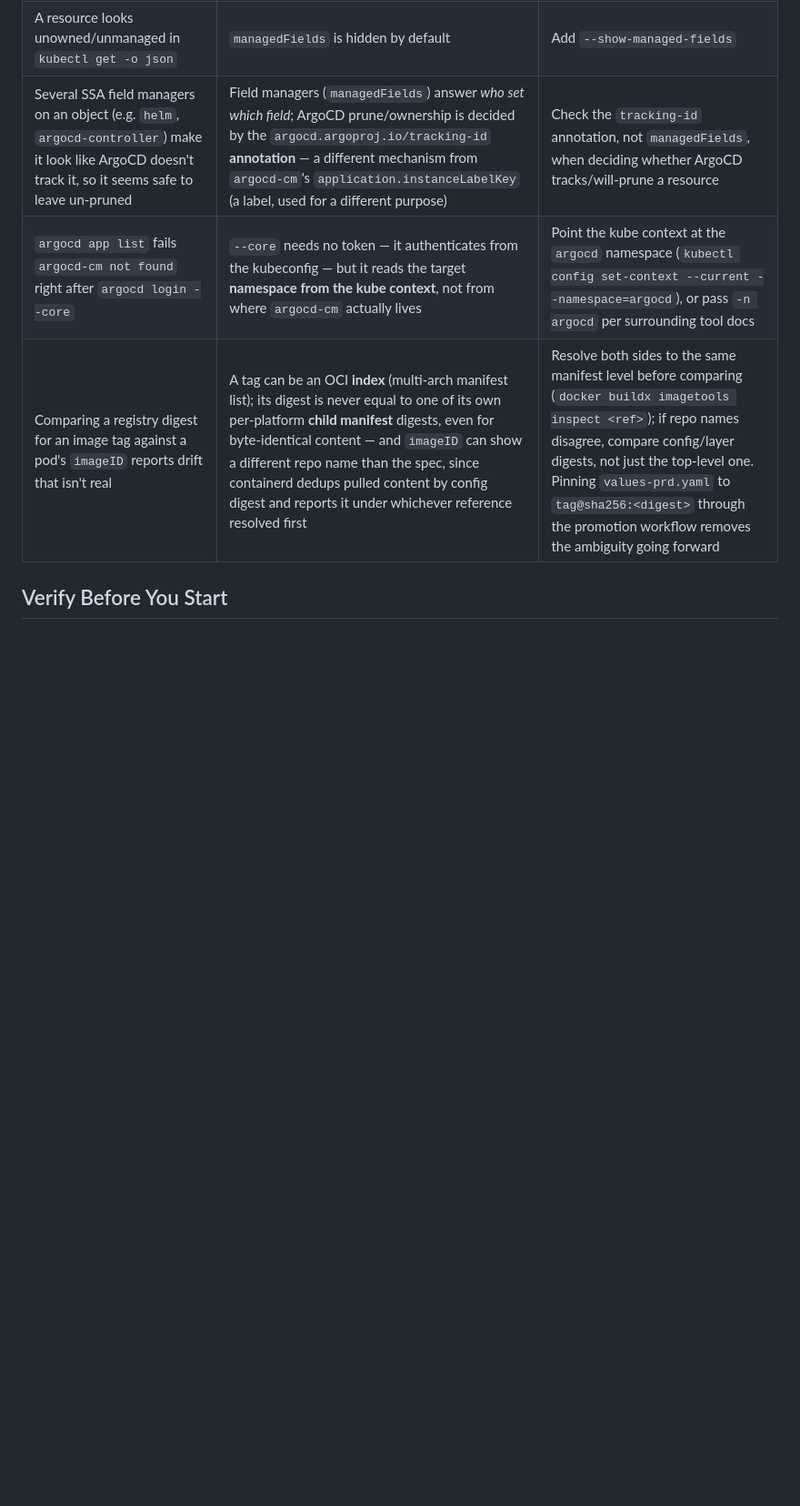
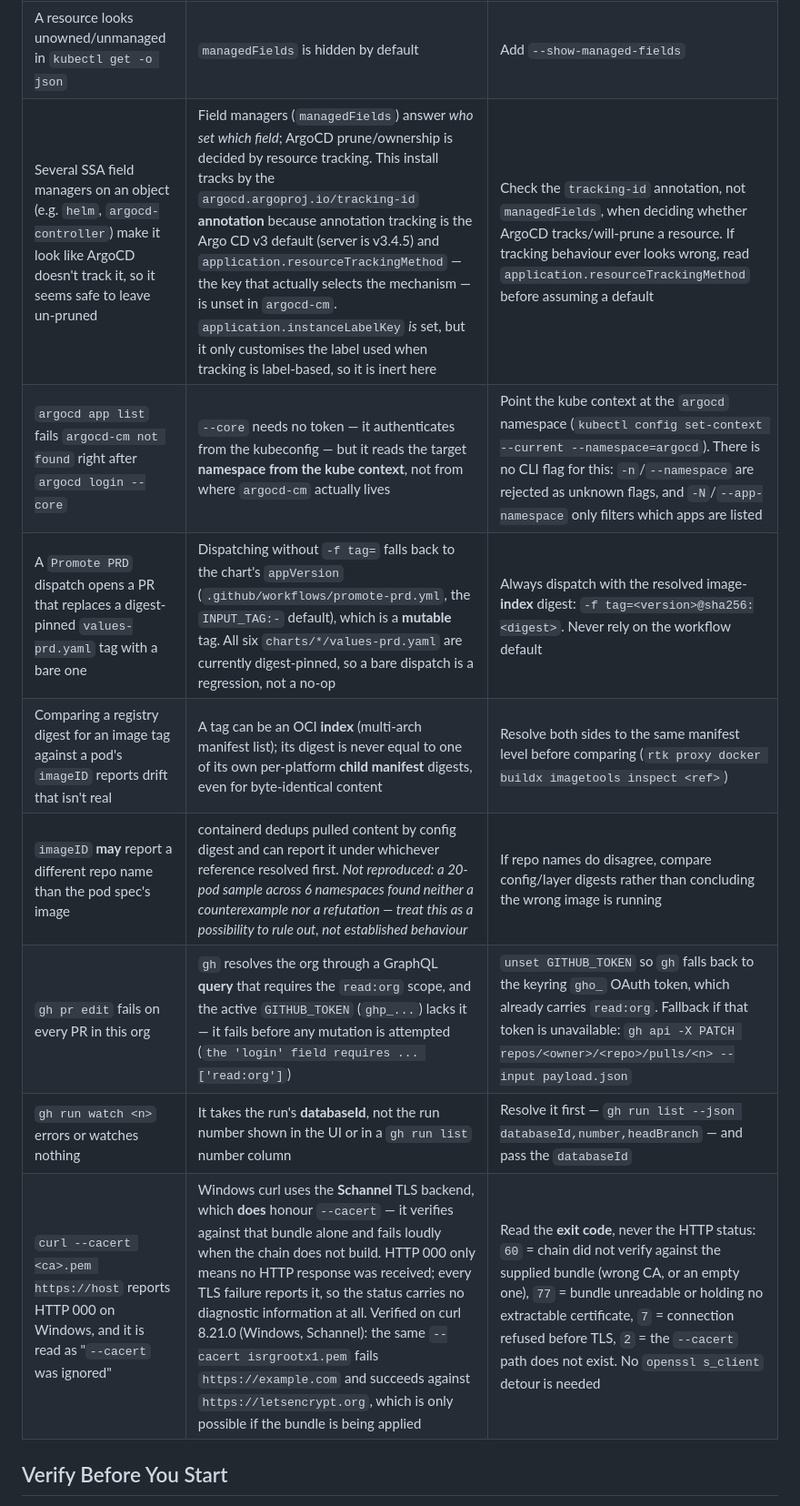
Before and after one commit to jdwlabs/deployments, a Markdown page: AGENTS.md, the part around one of its changes. Shown at 91% size. Rendered like a GitHub page; blank space fills up the shorter version.

```diff
--- a/AGENTS.md
+++ b/AGENTS.md
@@ -85,9 +96,14 @@ after the ticket closes.
 |---|---|---|
 | `rtk helm template` output looks complete but is truncated — even redirected to a file | RTK caps captured output regardless of the redirect target | `rtk proxy helm template ...` for the untruncated render |
 | A resource looks unowned/unmanaged in `kubectl get -o json` | `managedFields` is hidden by default | Add `--show-managed-fields` |
-| Several SSA field managers on an object (e.g. `helm`, `argocd-controller`) make it look like ArgoCD doesn't track it, so it seems safe to leave un-pruned | Field managers (`managedFields`) answer *who set which field*; ArgoCD prune/ownership is decided by the `argocd.argoproj.io/tracking-id` **annotation** — a different mechanism from `argocd-cm`'s `application.instanceLabelKey` (a label, used for a different purpose) | Check the `tracking-id` annotation, not `managedFields`, when deciding whether ArgoCD tracks/will-prune a resource |
-| `argocd app list` fails `argocd-cm not found` right after `argocd login --core` | `--core` needs no token — it authenticates from the kubeconfig — but it reads the target **namespace from the kube context**, not from where `argocd-cm` actually lives | Point the kube context at the `argocd` namespace (`kubectl config set-context --current --namespace=argocd`), or pass `-n argocd` per surrounding tool docs |
-| Comparing a registry digest for an image tag against a pod's `imageID` reports drift that isn't real | A tag can be an OCI **index** (multi-arch manifest list); its digest is never equal to one of its own per-platform **child manifest** digests, even for byte-identical content — and `imageID` can show a different repo name than the spec, since containerd dedups pulled content by config digest and reports it under whichever reference resolved first | Resolve both sides to the same manifest level before comparing (`docker buildx imagetools inspect <ref>`); if repo names disagree, compare config/layer digests, not just the top-level one. Pinning `values-prd.yaml` to `tag@sha256:<digest>` through the promotion workflow removes the ambiguity going forward |
+| Several SSA field managers on an object (e.g. `helm`, `argocd-controller`) make it look like ArgoCD doesn't track it, so it seems safe to leave un-pruned | Field managers (`managedFields`) answer *who set which field*; ArgoCD prune/ownership is decided by resource tracking. This install tracks by the `argocd.argoproj.io/tracking-id` **annotation** because annotation tracking is the Argo CD v3 default (server is v3.4.5) and `application.resourceTrackingMethod` — the key that actually selects the mechanism — is unset in `argocd-cm`. `application.instanceLabelKey` *is* set, but it only customises the label used when tracking is label-based, so it is inert here | Check the `tracking-id` annotation, not `managedFields`, when deciding whether ArgoCD tracks/will-prune a resource. If tracking behaviour ever looks wrong, read `application.resourceTrackingMethod` before assuming a default |
+| `argocd app list` fails `argocd-cm not found` right after `argocd login --core` | `--core` needs no token — it authenticates from the kubeconfig — but it reads the target **namespace from the kube context**, not from where `argocd-cm` actually lives | Point the kube context at the `argocd` namespace (`kubectl config set-context --current --namespace=argocd`). There is no CLI flag for this: `-n`/`--namespace` are rejected as unknown flags, and `-N`/`--app-namespace` only filters which apps are listed |
+| A `Promote PRD` dispatch opens a PR that replaces a digest-pinned `values-prd.yaml` tag with a bare one | Dispatching without `-f tag=` falls back to the chart's `appVersion` (`.github/workflows/promote-prd.yml`, the `INPUT_TAG:-` default), which is a **mutable** tag. All six `charts/*/values-prd.yaml` are currently digest-pinned, so a bare dispatch is a regression, not a no-op | Always dispatch with the resolved image-**index** digest: `-f tag=<version>@sha256:<digest>`. Never rely on the workflow default |
+| Comparing a registry digest for an image tag against a pod's `imageID` reports drift that isn't real | A tag can be an OCI **index** (multi-arch manifest list); its digest is never equal to one of its own per-platform **child manifest** digests, even for byte-identical content | Resolve both sides to the same manifest level before comparing (`rtk proxy docker buildx imagetools inspect <ref>`) |
+| `imageID` **may** report a different repo name than the pod spec's image | containerd dedups pulled content by config digest and can report it under whichever reference resolved first. *Not reproduced: a 20-pod sample across 6 namespaces found neither a counterexample nor a refutation — treat this as a possibility to rule out, not established behaviour* | If repo names do disagree, compare config/layer digests rather than concluding the wrong image is running |
+| `gh pr edit` fails on every PR in this org | `gh` resolves the org through a GraphQL **query** that requires the `read:org` scope, and the active `GITHUB_TOKEN` (`ghp_...`) lacks it — it fails before any mutation is attempted (`the 'login' field requires ... ['read:org']`) | `unset GITHUB_TOKEN` so `gh` falls back to the keyring `gho_` OAuth token, which already carries `read:org`. Fallback if that token is unavailable: `gh api -X PATCH repos/<owner>/<repo>/pulls/<n> --input payload.json` |
+| `gh run watch <n>` errors or watches nothing | It takes the run's **databaseId**, not the run number shown in the UI or in a `gh run list` number column | Resolve it first — `gh run list --json databaseId,number,headBranch` — and pass the `databaseId` |
+| `curl --cacert <ca>.pem https://host` reports HTTP 000 on Windows, and it is read as "`--cacert` was ignored" | Windows curl uses the **Schannel** TLS backend, which **does** honour `--cacert` — it verifies against that bundle alone and fails loudly when the chain does not build. HTTP 000 only means no HTTP response was received; every TLS failure reports it, so the status carries no diagnostic information at all. Verified on curl 8.21.0 (Windows, Schannel): the same `--cacert isrgrootx1.pem` fails `https://example.com` and succeeds against `https://letsencrypt.org`, which is only possible if the bundle is being applied | Read the **exit code**, never the HTTP status: `60` = chain did not verify against the supplied bundle (wrong CA, or an empty one), `77` = bundle unreadable or holding no extractable certificate, `7` = connection refused before TLS, `2` = the `--cacert` path does not exist. No `openssl s_client` detour is needed |
 
 ## Verify Before You Start
 
```
Also changed, not shown: other parts of AGENTS.md (+14 -3 lines).
